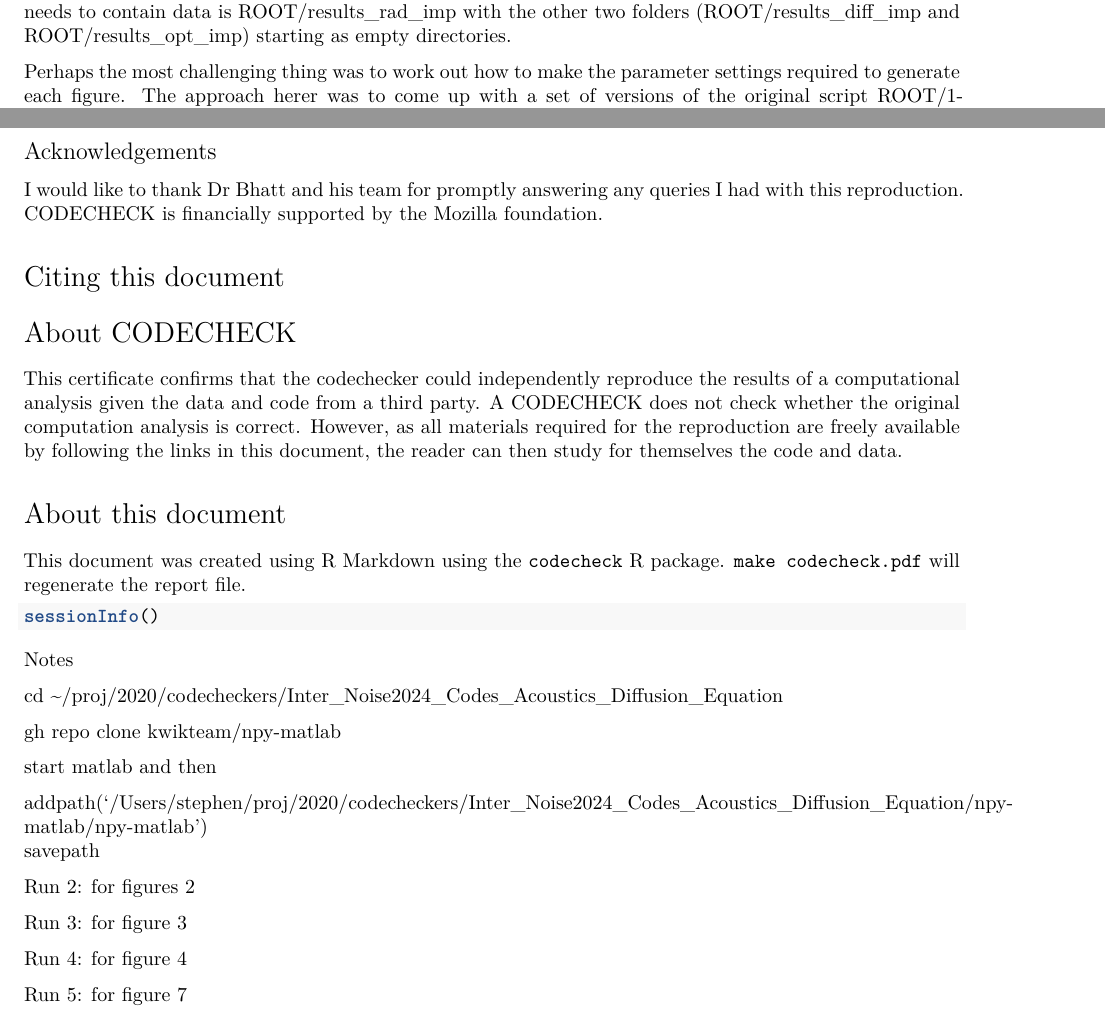
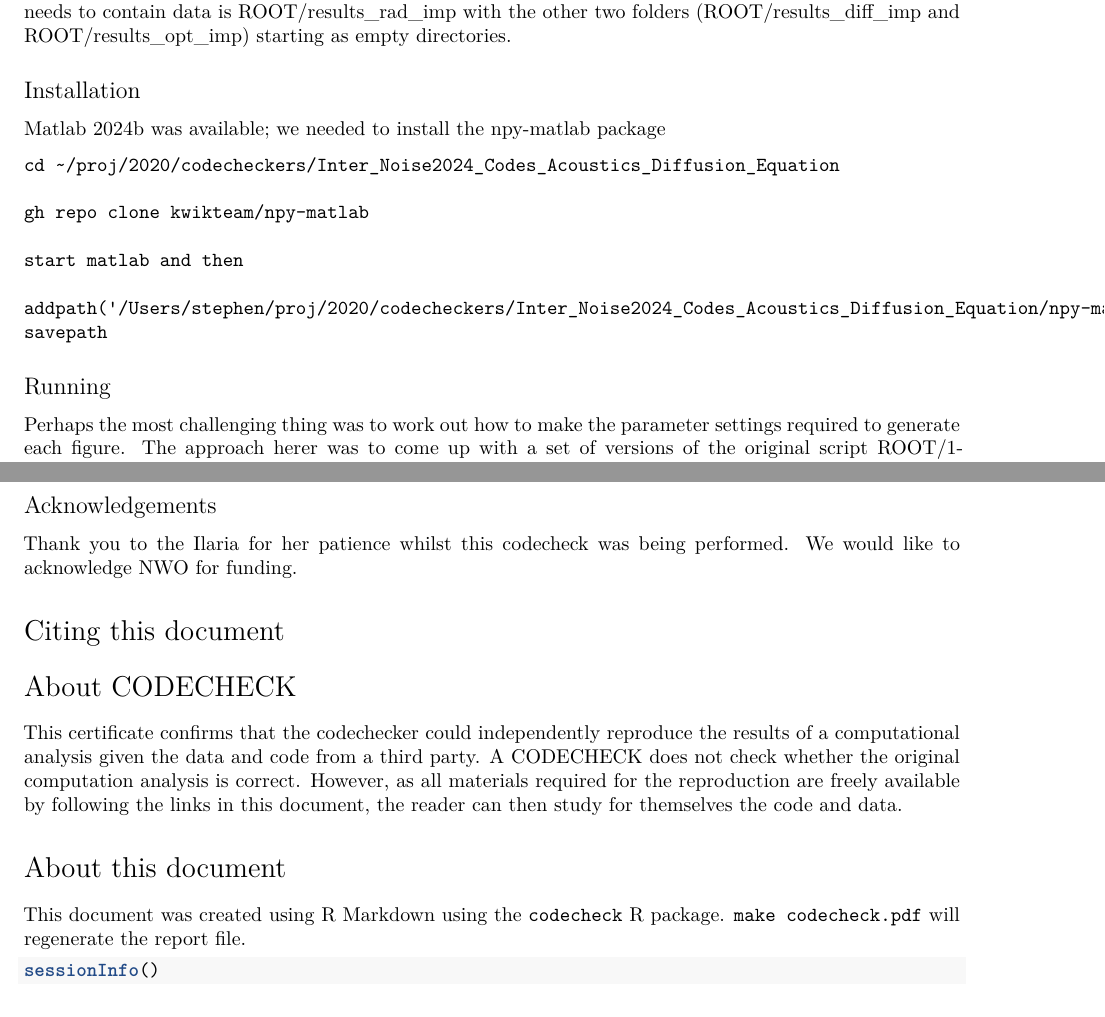
Before and after one commit to codecheckers/Inter_Noise2024_Codes_Acoustics_Diffusion_Equation, an R Markdown document (codecheck/codecheck.Rmd): two parts of pages 2 and 4 of 4 before the commit and two parts of pages 2 and 5 of 5 after it, joined at a grey line, cut so that both start at the same text. Rendered offline with R 4.5, knitr and Pandoc, then LaTeX, with nearby package versions; the code chunks are not run, so their results and figures are left out.

Commit message:
sent this draft version for comment

````diff
--- a/codecheck/codecheck.Rmd
+++ b/codecheck/codecheck.Rmd
@@ -80,6 +80,27 @@ although  discussions with the author helped to clarify that the only
 file that needs to contain data is ROOT/results_rad_imp with the other
 two folders (ROOT/results_diff_imp and ROOT/results_opt_imp) starting
 as empty directories.
+
+## Installation
+
+Matlab 2024b was available; we needed to install the npy-matlab
+package
+
+```
+cd ~/proj/2020/codecheckers/Inter_Noise2024_Codes_Acoustics_Diffusion_Equation
+
+gh repo clone kwikteam/npy-matlab
+
+start matlab and then
+
+addpath('/Users/stephen/proj/2020/codecheckers/Inter_Noise2024_Codes_Acoustics_Diffusion_Equation/npy-matlab/npy-matlab')
+savepath
+```
+
+
+
+## Running
+
 
 Perhaps the most challenging thing was to work out how to make the
 parameter settings required to generate each figure.  The approach herer was
@@ -187,9 +208,9 @@ for(i in c(1:nrow(manifest_df))) {
 
 ## Acknowledgements
 
-I would like to thank Dr Bhatt and his team for promptly answering any
-queries I had with this reproduction.  CODECHECK is financially
-supported by the Mozilla foundation.
+Thank you to the Ilaria for her patience whilst this codecheck was
+being performed.  We would like to acknowledge NWO for funding.
+<!-- check what exactly to put in cert -->
 
 # Citing this document
 
@@ -221,25 +242,3 @@ sessionInfo()
 # render this document in RStudio
 rmarkdown::render("codecheck.Rmd", output_format = "pdf_document")
 ```
-
-
-Notes
-
-cd ~/proj/2020/codecheckers/Inter_Noise2024_Codes_Acoustics_Diffusion_Equation
-
-gh repo clone kwikteam/npy-matlab
-
-start matlab and then
-
-addpath('/Users/stephen/proj/2020/codecheckers/Inter_Noise2024_Codes_Acoustics_Diffusion_Equation/npy-matlab/npy-matlab')
-savepath
-
-
-Run 2: for figures 2
-
-
-Run 3: for figure 3
-
-Run 4: for figure 4
-
-Run 5: for figure 7
````
